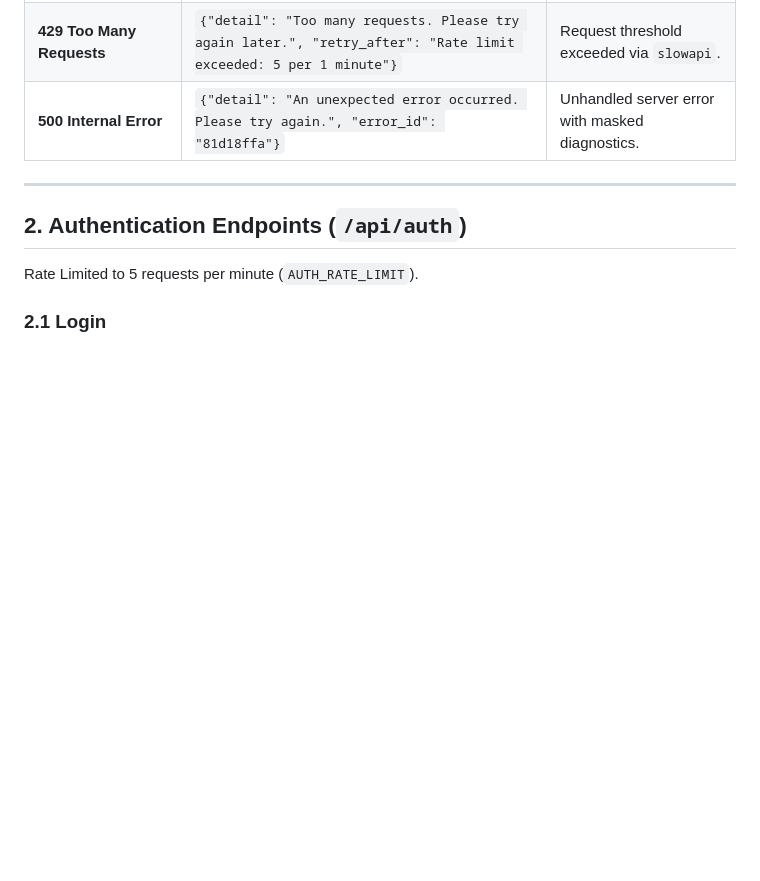
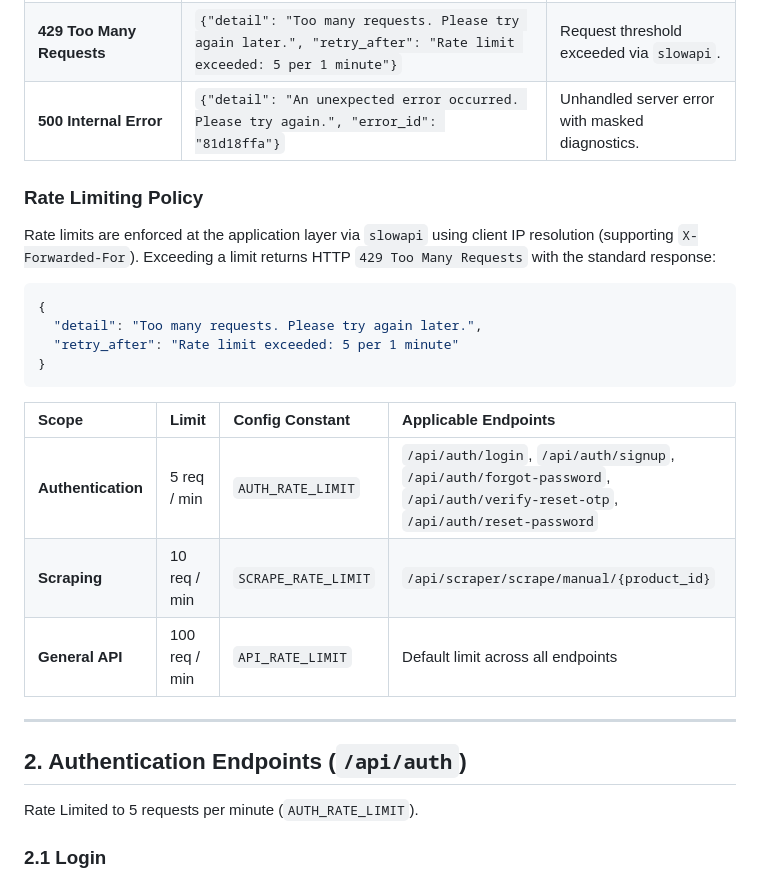
Before and after one commit to dreww01/pricehawk, a Markdown page: docs/API.md, the part around the change. GitHub-like rendering; blank space fills up the shorter version.

Commit message:
docs(api): update 429 response schema and rate limit table (resolves #REV-03)

````diff
--- a/docs/API.md
+++ b/docs/API.md
@@ -31,6 +31,21 @@ Authorization: Bearer <SUPABASE_JWT_ACCESS_TOKEN>
 | **422 Unprocessable Entity** | `{"detail": [{"loc": [...], "msg": "...", "type": "..."}]}` | Pydantic schema validation error. |
 | **429 Too Many Requests** | `{"detail": "Too many requests. Please try again later.", "retry_after": "Rate limit exceeded: 5 per 1 minute"}` | Request threshold exceeded via `slowapi`. |
 | **500 Internal Error** | `{"detail": "An unexpected error occurred. Please try again.", "error_id": "81d18ffa"}` | Unhandled server error with masked diagnostics. |
+
+### Rate Limiting Policy
+Rate limits are enforced at the application layer via `slowapi` using client IP resolution (supporting `X-Forwarded-For`). Exceeding a limit returns HTTP `429 Too Many Requests` with the standard response:
+```json
+{
+  "detail": "Too many requests. Please try again later.",
+  "retry_after": "Rate limit exceeded: 5 per 1 minute"
+}
+```
+
+| Scope | Limit | Config Constant | Applicable Endpoints |
+| :--- | :--- | :--- | :--- |
+| **Authentication** | 5 req / min | `AUTH_RATE_LIMIT` | `/api/auth/login`, `/api/auth/signup`, `/api/auth/forgot-password`, `/api/auth/verify-reset-otp`, `/api/auth/reset-password` |
+| **Scraping** | 10 req / min | `SCRAPE_RATE_LIMIT` | `/api/scraper/scrape/manual/{product_id}` |
+| **General API** | 100 req / min | `API_RATE_LIMIT` | Default limit across all endpoints |
 
 ---
 
````
